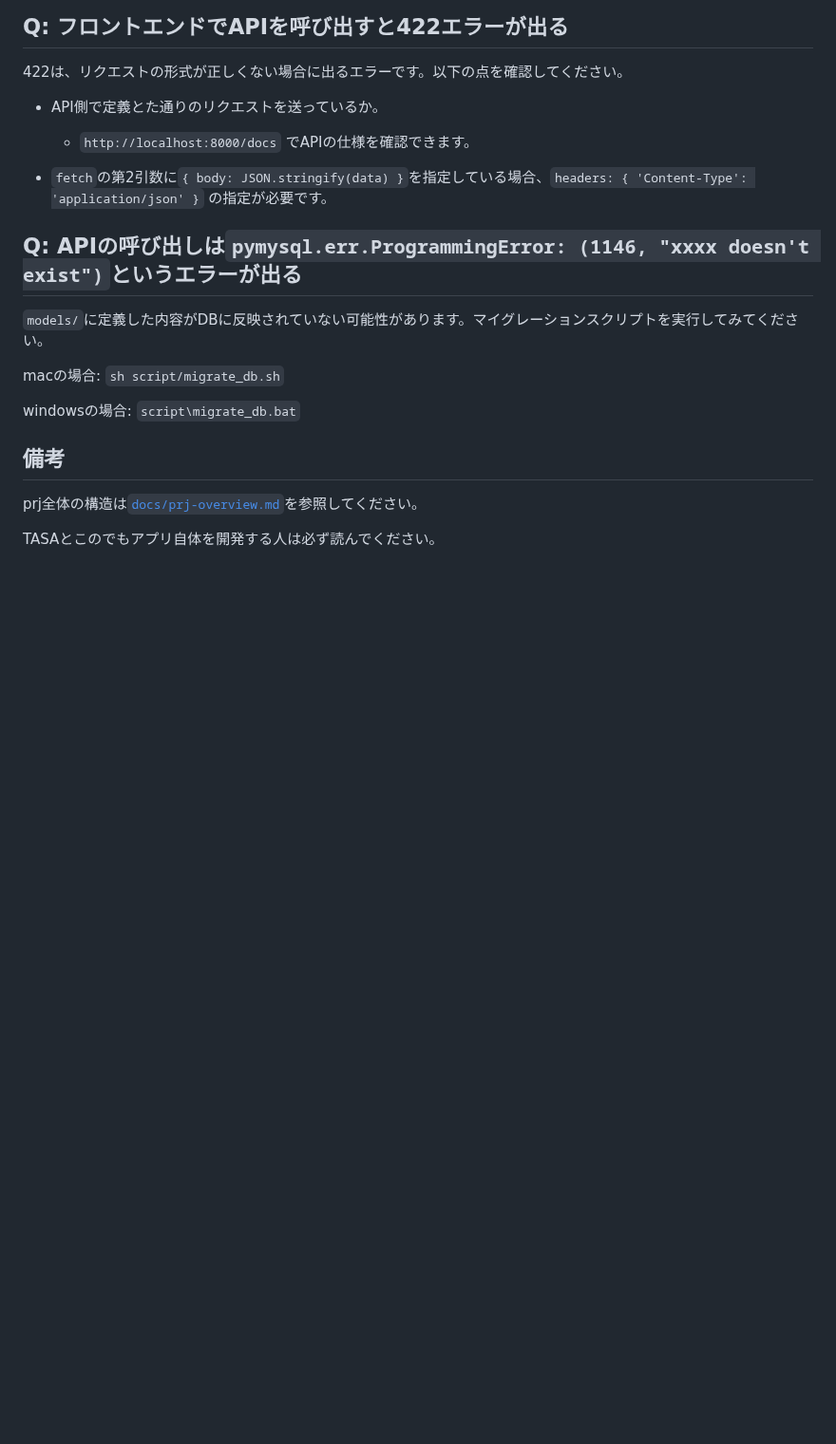
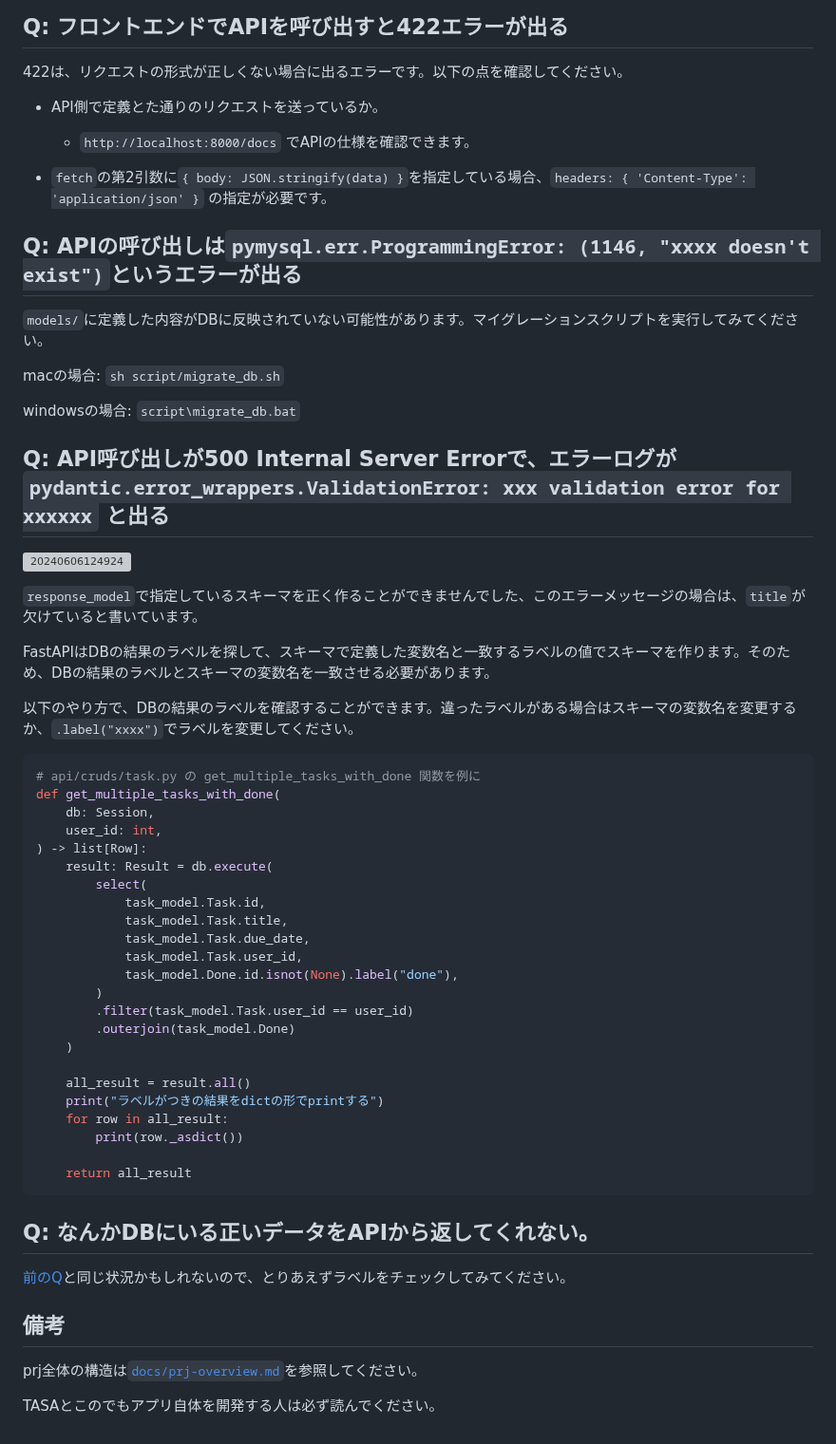
Before and after one commit to myjlab/myj-fastapi-web-app, a Markdown page: README.md, the part around the change. Shown at 95% size. Drawn GitHub-style; blank space fills up the shorter version; grey boxes are pictures that could not be loaded.

Commit message:
docs: :memo: add FAQ

````diff
--- a/README.md
+++ b/README.md
@@ -116,6 +116,46 @@ macの場合: `sh script/migrate_db.sh`
 
 windowsの場合: `script\migrate_db.bat`
 
+## Q: API呼び出しが500 Internal Server Errorで、エラーログが `pydantic.error_wrappers.ValidationError: xxx validation error for xxxxxx` と出る
+![20240606124924](https://raw.githubusercontent.com/KuroiCc/kuroi-image-host/main/images/20240606124924.png)
+
+`response_model`で指定しているスキーマを正く作ることができませんでした、このエラーメッセージの場合は、`title`が欠けていると書いています。
+
+FastAPIはDBの結果のラベルを探して、スキーマで定義した変数名と一致するラベルの値でスキーマを作ります。そのため、DBの結果のラベルとスキーマの変数名を一致させる必要があります。
+
+以下のやり方で、DBの結果のラベルを確認することができます。違ったラベルがある場合はスキーマの変数名を変更するか、`.label("xxxx")`でラベルを変更してください。
+
+```python
+# api/cruds/task.py の get_multiple_tasks_with_done 関数を例に
+def get_multiple_tasks_with_done(
+    db: Session,
+    user_id: int,
+) -> list[Row]:
+    result: Result = db.execute(
+        select(
+            task_model.Task.id,
+            task_model.Task.title,
+            task_model.Task.due_date,
+            task_model.Task.user_id,
+            task_model.Done.id.isnot(None).label("done"),
+        )
+        .filter(task_model.Task.user_id == user_id)
+        .outerjoin(task_model.Done)
+    )
+
+    all_result = result.all()
+    print("ラベルがつきの結果をdictの形でprintする")
+    for row in all_result:
+        print(row._asdict())
+
+    return all_result
+```
+
+## Q: なんかDBにいる正いデータをAPIから返してくれない。
+
+[前のQ](#q-apiの呼び出しはpymysqlerrprogrammingerror-1146-xxxx-doesnt-existというエラーが出る)と同じ状況かもしれないので、とりあえずラベルをチェックしてみてください。
+
+
 ## 備考
 prj全体の構造は[`docs/prj-overview.md`](docs/prj-overview.md)を参照してください。
 
````
